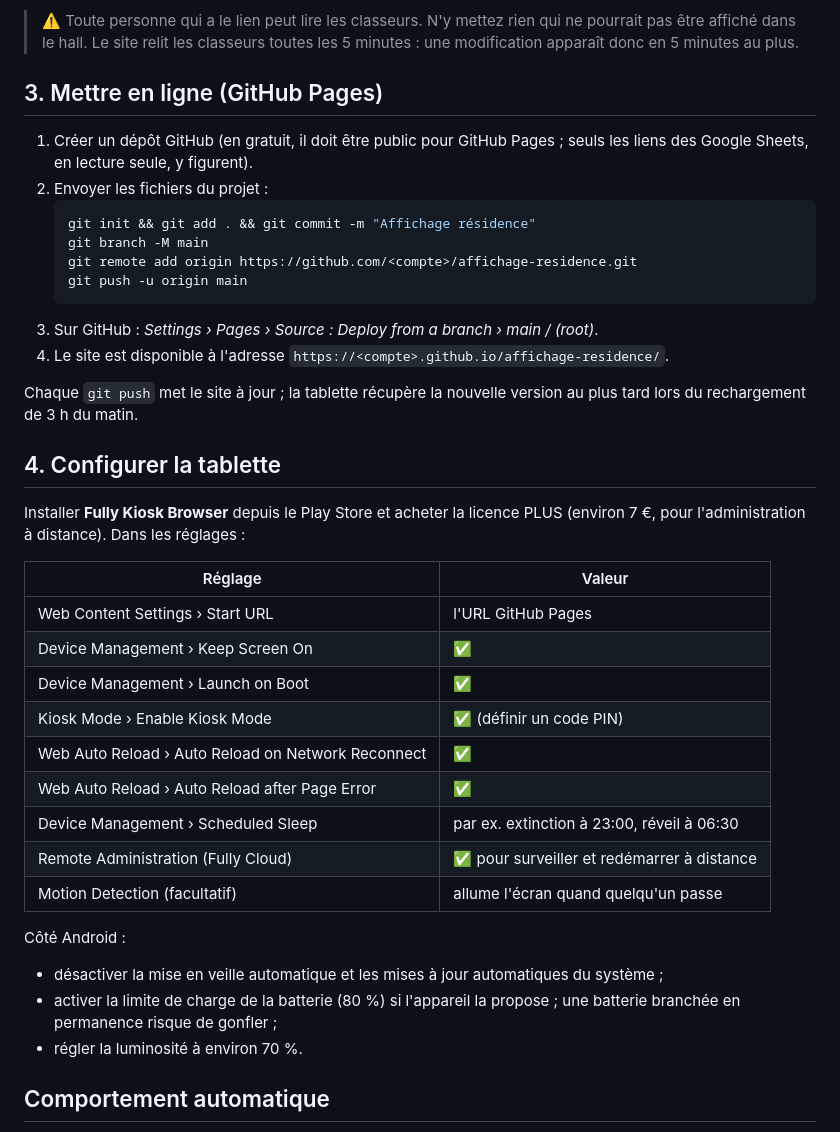
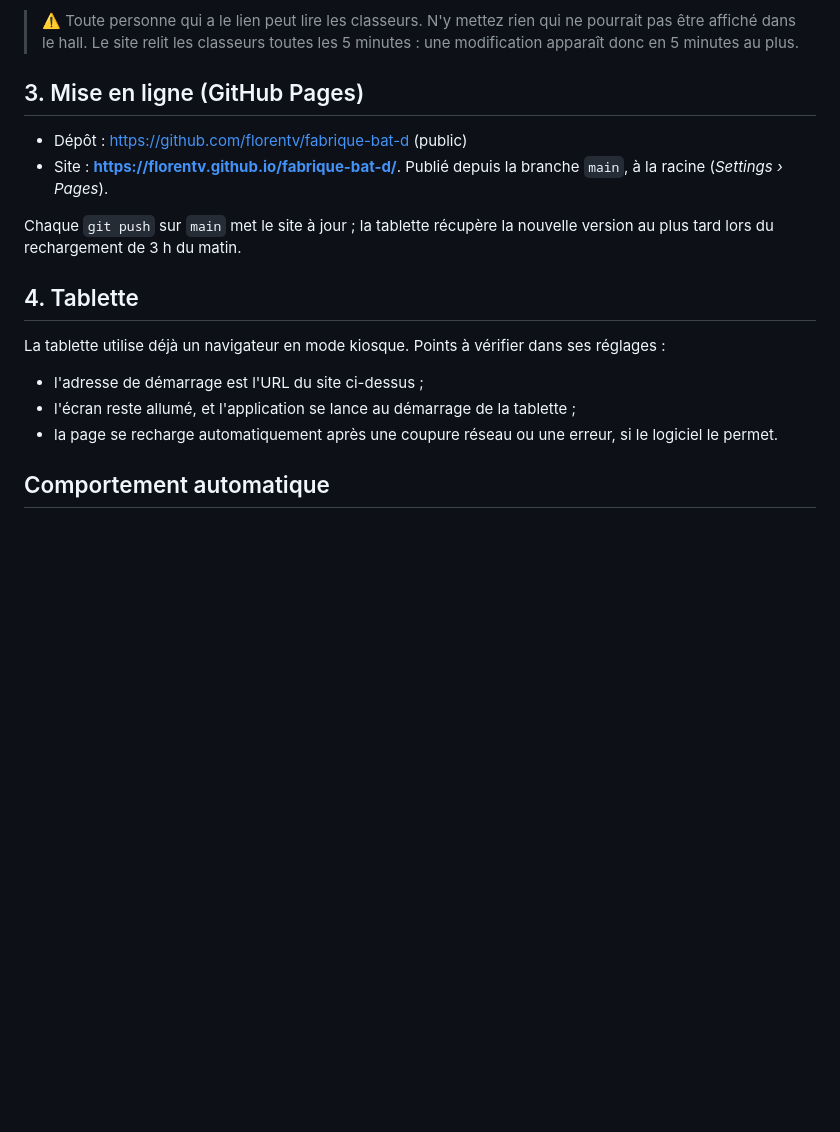
Before and after one commit to florentv/fabrique-bat-d, a Markdown page: README.md, the part around the change. Rendered like a GitHub page; blank space fills up the shorter version.

Commit message:
README : URL du site en ligne, section tablette simplifiée
Co-Authored-By: Claude Opus 5.5 (1M context) <noreply@anthropic.com>

````diff
--- a/README.md
+++ b/README.md
@@ -50,41 +50,19 @@ Dans `actus`, ajouter une validation de données sur `actif` (liste `oui,non`) e
 > ⚠️ Toute personne qui a le lien peut lire les classeurs. N'y mettez rien qui ne pourrait pas être affiché dans le hall.
 > Le site relit les classeurs toutes les 5 minutes : une modification apparaît donc en 5 minutes au plus.
 
-## 3. Mettre en ligne (GitHub Pages)
+## 3. Mise en ligne (GitHub Pages)
 
-1. Créer un dépôt GitHub (en gratuit, il doit être public pour GitHub Pages ; seuls les liens des Google Sheets, en lecture seule, y figurent).
-2. Envoyer les fichiers du projet :
-   ```bash
-   git init && git add . && git commit -m "Affichage résidence"
-   git branch -M main
-   git remote add origin https://github.com/<compte>/affichage-residence.git
-   git push -u origin main
-   ```
-3. Sur GitHub : *Settings › Pages › Source : Deploy from a branch › main / (root)*.
-4. Le site est disponible à l'adresse `https://<compte>.github.io/affichage-residence/`.
+- Dépôt : https://github.com/florentv/fabrique-bat-d (public)
+- Site : **https://florentv.github.io/fabrique-bat-d/**. Publié depuis la branche `main`, à la racine (*Settings › Pages*).
 
-Chaque `git push` met le site à jour ; la tablette récupère la nouvelle version au plus tard lors du rechargement de 3 h du matin.
+Chaque `git push` sur `main` met le site à jour ; la tablette récupère la nouvelle version au plus tard lors du rechargement de 3 h du matin.
 
-## 4. Configurer la tablette
+## 4. Tablette
 
-Installer **Fully Kiosk Browser** depuis le Play Store et acheter la licence PLUS (environ 7 €, pour l'administration à distance). Dans les réglages :
-
-| Réglage | Valeur |
-|---|---|
-| Web Content Settings › Start URL | l'URL GitHub Pages |
-| Device Management › Keep Screen On | ✅ |
-| Device Management › Launch on Boot | ✅ |
-| Kiosk Mode › Enable Kiosk Mode | ✅ (définir un code PIN) |
-| Web Auto Reload › Auto Reload on Network Reconnect | ✅ |
-| Web Auto Reload › Auto Reload after Page Error | ✅ |
-| Device Management › Scheduled Sleep | par ex. extinction à 23:00, réveil à 06:30 |
-| Remote Administration (Fully Cloud) | ✅ pour surveiller et redémarrer à distance |
-| Motion Detection (facultatif) | allume l'écran quand quelqu'un passe |
-
-Côté Android :
-- désactiver la mise en veille automatique et les mises à jour automatiques du système ;
-- activer la limite de charge de la batterie (80 %) si l'appareil la propose ; une batterie branchée en permanence risque de gonfler ;
-- régler la luminosité à environ 70 %.
+La tablette utilise déjà un navigateur en mode kiosque. Points à vérifier dans ses réglages :
+- l'adresse de démarrage est l'URL du site ci-dessus ;
+- l'écran reste allumé, et l'application se lance au démarrage de la tablette ;
+- la page se recharge automatiquement après une coupure réseau ou une erreur, si le logiciel le permet.
 
 ## Comportement automatique
 
````
